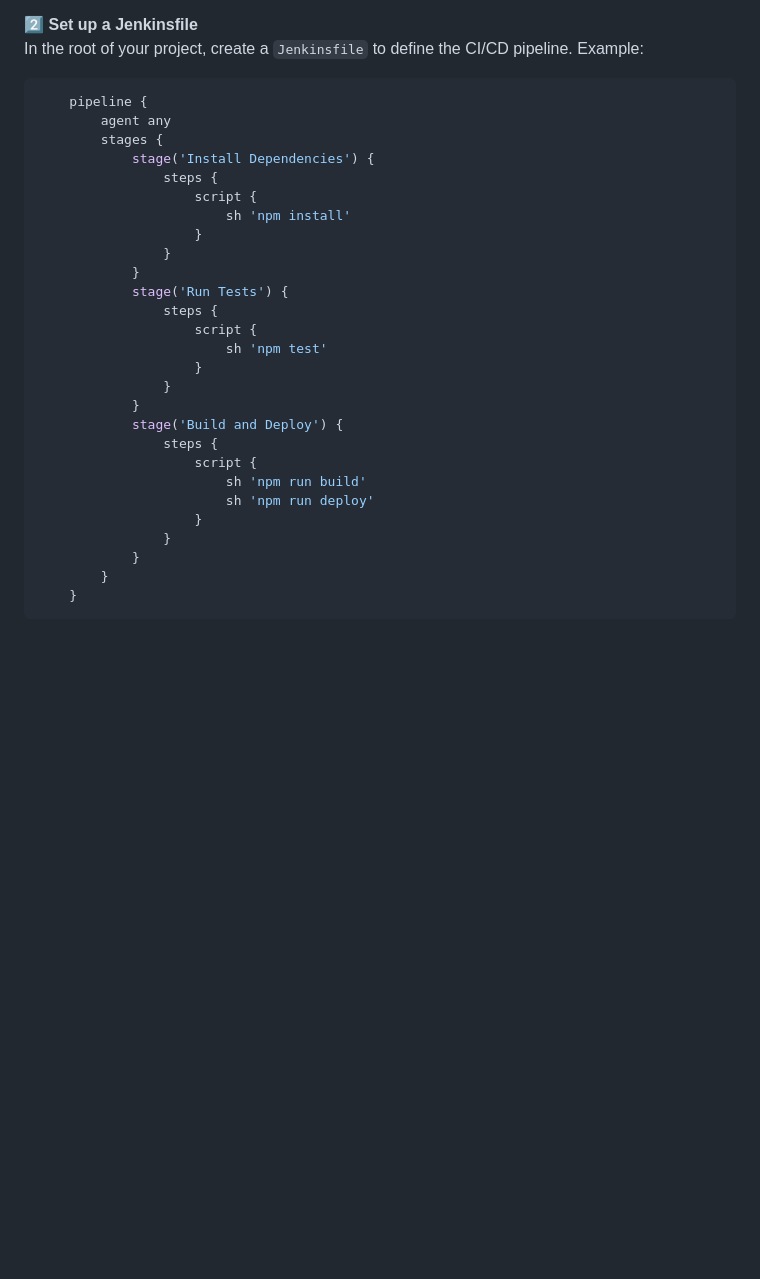
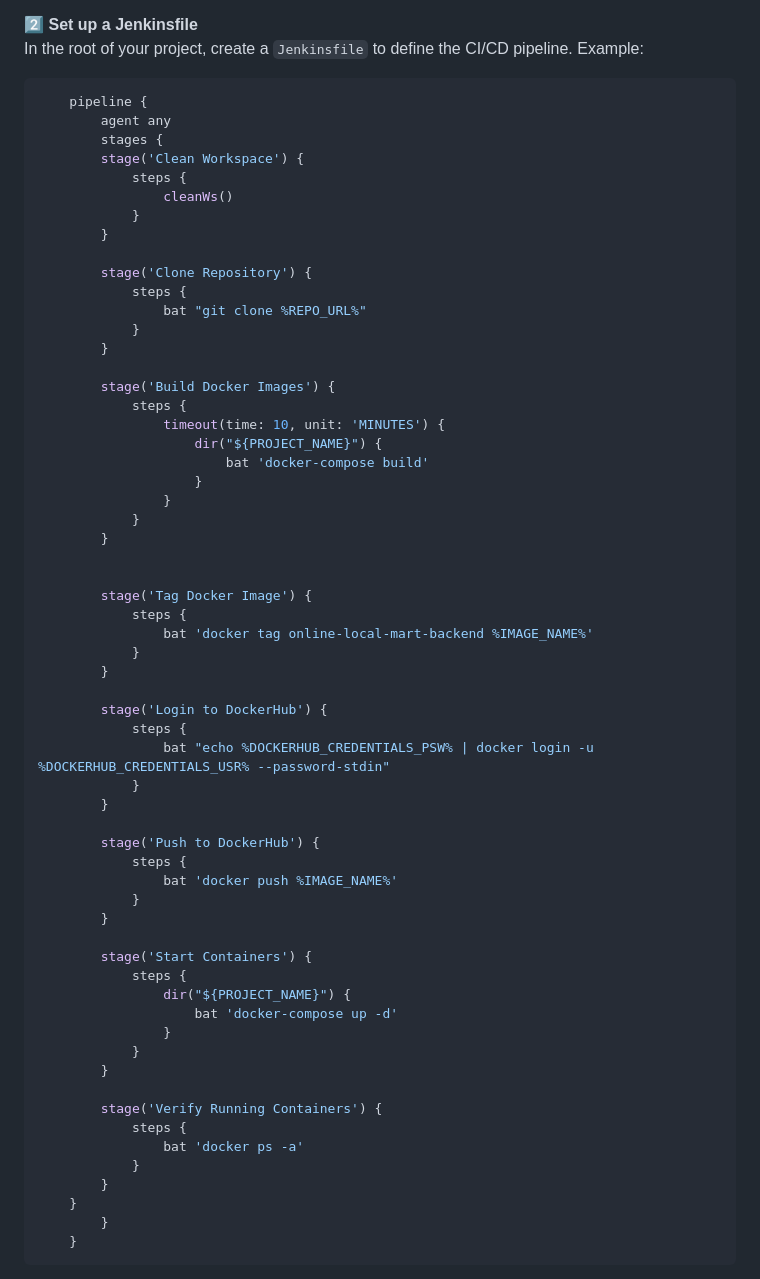
Before and after one commit to Arghya-Dutta1/Online-Local-Mart, a Markdown page: README.md, the part around the change. Drawn GitHub-style; blank space fills up the shorter version.

````diff
--- a/README.md
+++ b/README.md
@@ -75,28 +75,61 @@ In the root of your project, create a `Jenkinsfile` to define the CI/CD pipeline
     pipeline {
         agent any
         stages {
-            stage('Install Dependencies') {
-                steps {
-                    script {
-                        sh 'npm install'
+        stage('Clean Workspace') {
+            steps {
+                cleanWs()
+            }
+        }
+
+        stage('Clone Repository') {
+            steps {
+                bat "git clone %REPO_URL%"
+            }
+        }
+
+        stage('Build Docker Images') {
+            steps {
+                timeout(time: 10, unit: 'MINUTES') {
+                    dir("${PROJECT_NAME}") {
+                        bat 'docker-compose build'
                     }
                 }
             }
-            stage('Run Tests') {
-                steps {
-                    script {
-                        sh 'npm test'
-                    }
+        }
+
+
+        stage('Tag Docker Image') {
+            steps {
+                bat 'docker tag online-local-mart-backend %IMAGE_NAME%'
+            }
+        }
+
+        stage('Login to DockerHub') {
+            steps {
+                bat "echo %DOCKERHUB_CREDENTIALS_PSW% | docker login -u %DOCKERHUB_CREDENTIALS_USR% --password-stdin"
+            }
+        }
+
+        stage('Push to DockerHub') {
+            steps {
+                bat 'docker push %IMAGE_NAME%'
+            }
+        }
+
+        stage('Start Containers') {
+            steps {
+                dir("${PROJECT_NAME}") {
+                    bat 'docker-compose up -d'
                 }
             }
-            stage('Build and Deploy') {
-                steps {
-                    script {
-                        sh 'npm run build'
-                        sh 'npm run deploy'
-                    }
-                }
+        }
+
+        stage('Verify Running Containers') {
+            steps {
+                bat 'docker ps -a'
             }
+        }
+    }
         }
     }
 ```
````
